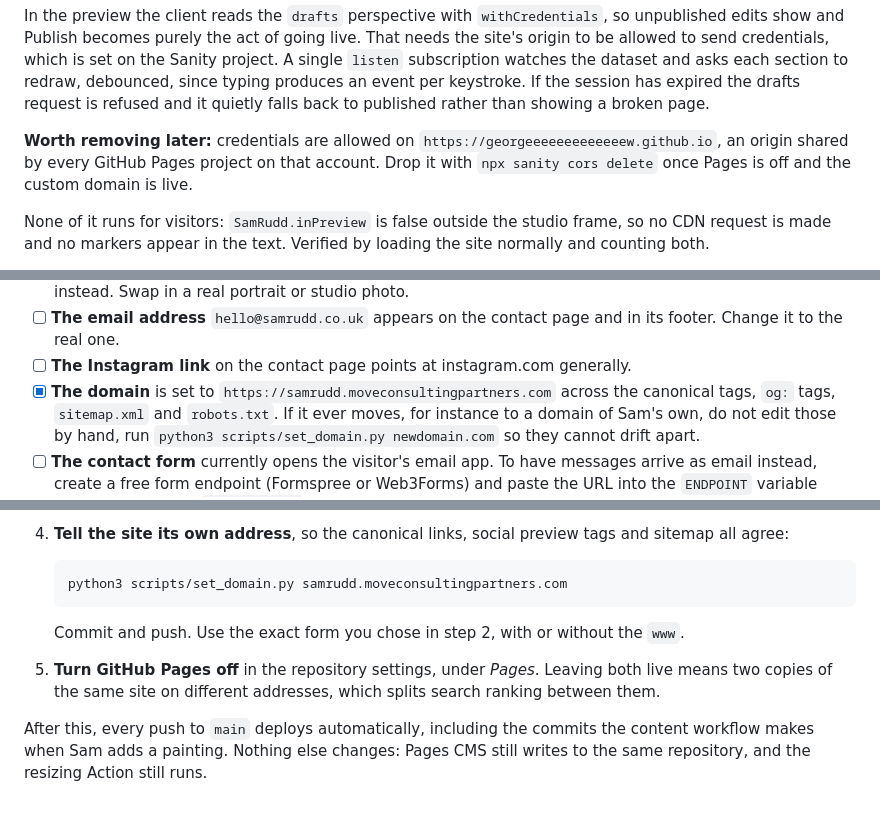
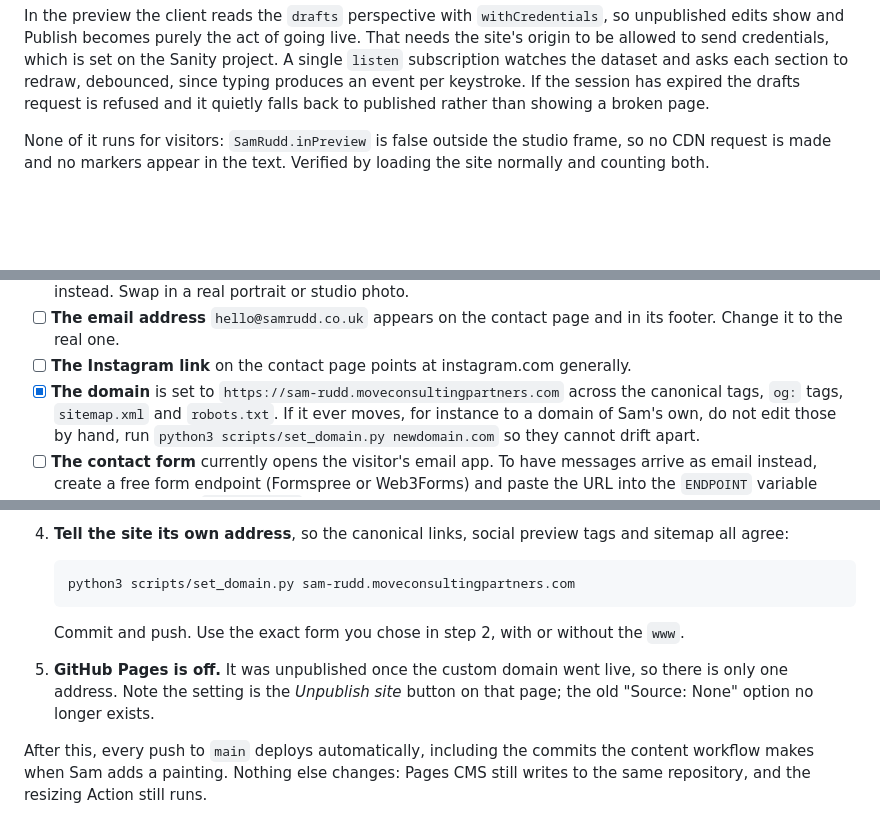
Before and after one commit to georgeeeeeeeeeeeeew/SamRudd, a Markdown page: README.md, 3 parts joined by grey strips. Rendered like a GitHub page; blank space fills up the shorter version.

Commit message:
Retire the GitHub Pages address
Pages is unpublished now the custom domain serves the site, so there is
one address rather than two competing copies.

Its CORS entry is removed from Sanity with it. That origin was allowed
to send credentials, and it is shared by every GitHub Pages project on
the account, so it had no business keeping that access once nothing was
served there.

Also corrects the README: turning Pages off is the Unpublish button, not
a "Source: None" option, which GitHub has removed.

Co-Authored-By: Claude Opus 5 <noreply@anthropic.com>

````diff
--- a/README.md
+++ b/README.md
@@ -49,11 +49,6 @@ Sanity project. A single `listen` subscription watches the dataset and asks each
 section to redraw, debounced, since typing produces an event per keystroke. If
 the session has expired the drafts request is refused and it quietly falls back
 to published rather than showing a broken page.
-
-**Worth removing later:** credentials are allowed on
-`https://georgeeeeeeeeeeeeew.github.io`, an origin shared by every GitHub Pages
-project on that account. Drop it with `npx sanity cors delete` once Pages is off
-and the custom domain is live.
 
 None of it runs for visitors: `SamRudd.inPreview` is false outside the studio
 frame, so no CDN request is made and no markers appear in the text. Verified by
@@ -127,7 +122,7 @@ site locally, but all of it should be sorted before you point a domain at it.
 - [ ] **The email address** `hello@samrudd.co.uk` appears on the contact page and in
       its footer. Change it to the real one.
 - [ ] **The Instagram link** on the contact page points at instagram.com generally.
-- [x] **The domain** is set to `https://samrudd.moveconsultingpartners.com` across
+- [x] **The domain** is set to `https://sam-rudd.moveconsultingpartners.com` across
       the canonical tags, `og:` tags, `sitemap.xml` and `robots.txt`. If it ever
       moves, for instance to a domain of Sam's own, do not edit those by hand, run
       `python3 scripts/set_domain.py newdomain.com` so they cannot drift apart.
@@ -247,15 +242,15 @@ These steps need your accounts, so they have to be done by you:
    and sitemap all agree:
 
    ```bash
-   python3 scripts/set_domain.py samrudd.moveconsultingpartners.com
+   python3 scripts/set_domain.py sam-rudd.moveconsultingpartners.com
    ```
 
    Commit and push. Use the exact form you chose in step 2, with or without the
    `www`.
 
-5. **Turn GitHub Pages off** in the repository settings, under *Pages*. Leaving
-   both live means two copies of the same site on different addresses, which
-   splits search ranking between them.
+5. **GitHub Pages is off.** It was unpublished once the custom domain went live,
+   so there is only one address. Note the setting is the *Unpublish site* button
+   on that page; the old "Source: None" option no longer exists.
 
 After this, every push to `main` deploys automatically, including the commits
 the content workflow makes when Sam adds a painting. Nothing else changes: Pages
````
